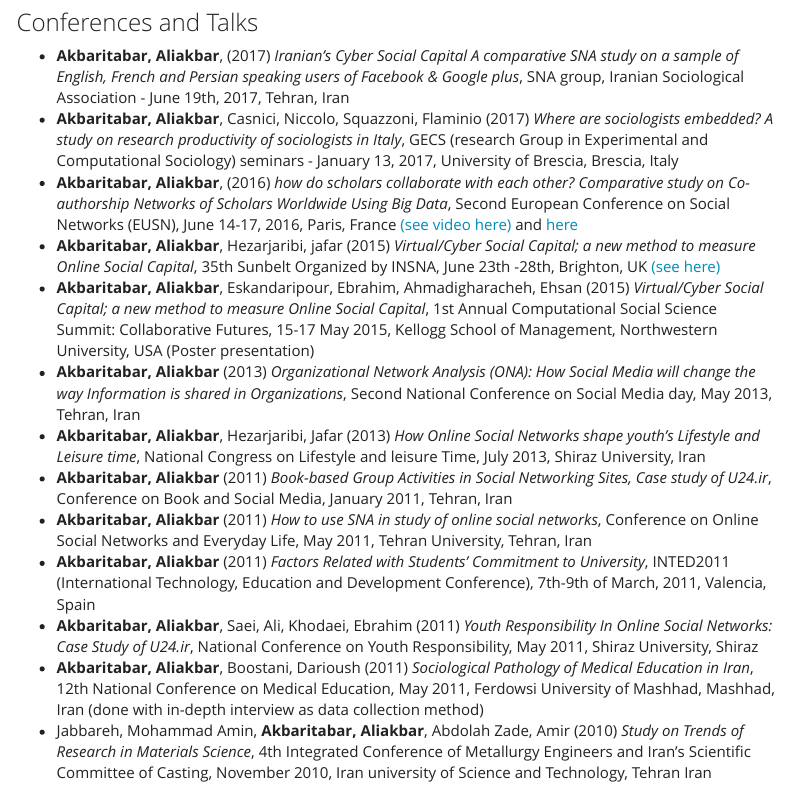
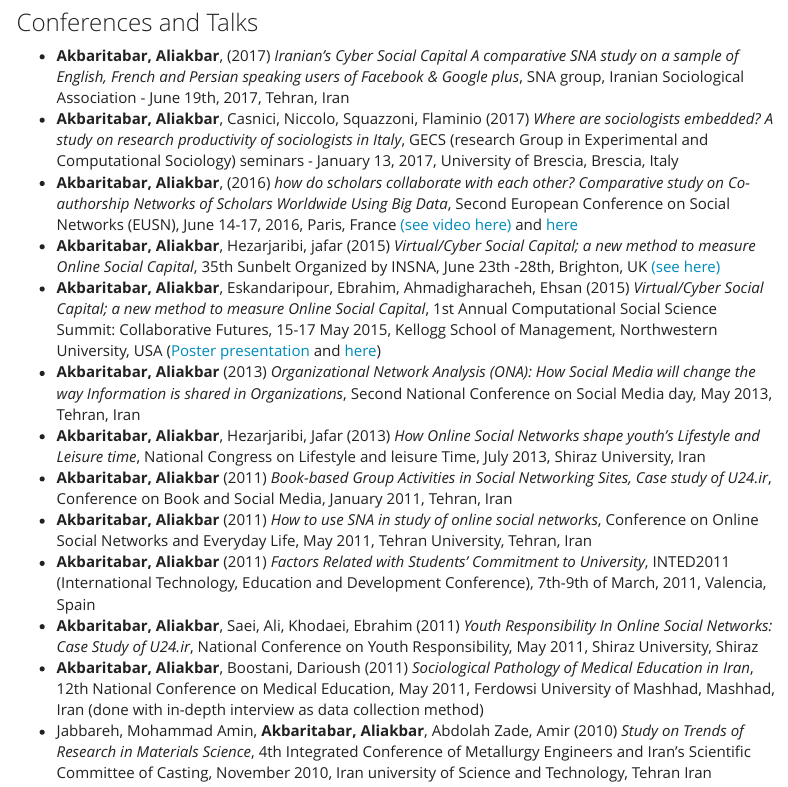
Before and after one commit to akbaritabar/akbaritabar.github.io, an R Markdown document (3AT_cv.Rmd): the page in a window 1100 px wide, from 3010 px down. Rendered offline with R 4.5, knitr and Pandoc, with nearby package versions; some code elsewhere in the file could not run offline; a font, style sheet, LaTeX package, included part or bibliography that could not be used is replaced or left out; menus at the side of the page are left out.

Commit message:
poster presentation photo added to 1st computational social summit

```diff
--- a/3AT_cv.Rmd
+++ b/3AT_cv.Rmd
@@ -119,7 +119,7 @@ speaking users of Facebook & Google plus_, SNA group, Iranian Sociological Assoc
 - __Akbaritabar, Aliakbar__, Casnici, Niccolo, Squazzoni, Flaminio (2017) _Where are sociologists embedded? A study on research productivity of sociologists in Italy_, GECS (research Group in Experimental and Computational Sociology) seminars - January 13, 2017, University of Brescia, Brescia, Italy
 - __Akbaritabar, Aliakbar__, (2016) _how do scholars collaborate with each other? Comparative study on Co-authorship Networks of Scholars Worldwide Using Big Data_, Second European Conference on Social Networks (EUSN), June 14-17, 2016, Paris, France [(see video here)](https://www.youtube.com/watch?v=h2QIYbMJ3v4&t=7s) and [here](https://eusn2016.sciencesconf.org/conference/eusn2016/program_overview.pdf)
 - __Akbaritabar, Aliakbar__, Hezarjaribi, jafar (2015) _Virtual/Cyber Social Capital; a new method to measure Online Social Capital_, 35th Sunbelt Organized by INSNA, June 23th -28th, Brighton, UK [(see here)](https://www.youtube.com/watch?v=XrfMEmpmFyw&t=1s)
-- __Akbaritabar, Aliakbar__, Eskandaripour, Ebrahim, Ahmadigharacheh, Ehsan (2015) _Virtual/Cyber Social Capital; a new method to measure Online Social Capital_, 1st Annual Computational Social Science Summit: Collaborative Futures, 15-17 May 2015, Kellogg School of Management, Northwestern University, USA (Poster presentation)
+- __Akbaritabar, Aliakbar__, Eskandaripour, Ebrahim, Ahmadigharacheh, Ehsan (2015) _Virtual/Cyber Social Capital; a new method to measure Online Social Capital_, 1st Annual Computational Social Science Summit: Collaborative Futures, 15-17 May 2015, Kellogg School of Management, Northwestern University, USA ([Poster presentation](./images/poster_presentation_2015_1.jpg) and [here](./images/poster_presentation_2015_2.jpg))
 - __Akbaritabar, Aliakbar__ (2013) _Organizational Network Analysis (ONA): How Social Media will change the way Information is shared in Organizations_, Second National Conference on Social Media day, May 2013, Tehran, Iran
 - __Akbaritabar, Aliakbar__, Hezarjaribi, Jafar (2013) _How Online Social Networks shape youth’s Lifestyle and Leisure time_, National Congress on Lifestyle and leisure Time, July 2013, Shiraz University, Iran
 - __Akbaritabar, Aliakbar__ (2011) _Book-based Group Activities in Social Networking Sites, Case study of U24.ir_, Conference on Book and Social Media, January 2011, Tehran, Iran
```
Also changed, not shown: 3AT_cv.html, images/poster_presentation_2015_1.jpg (added), images/poster_presentation_2015_2.jpg (added), my_google_searches.html, time_track_my_activities.html, 1 other file.
